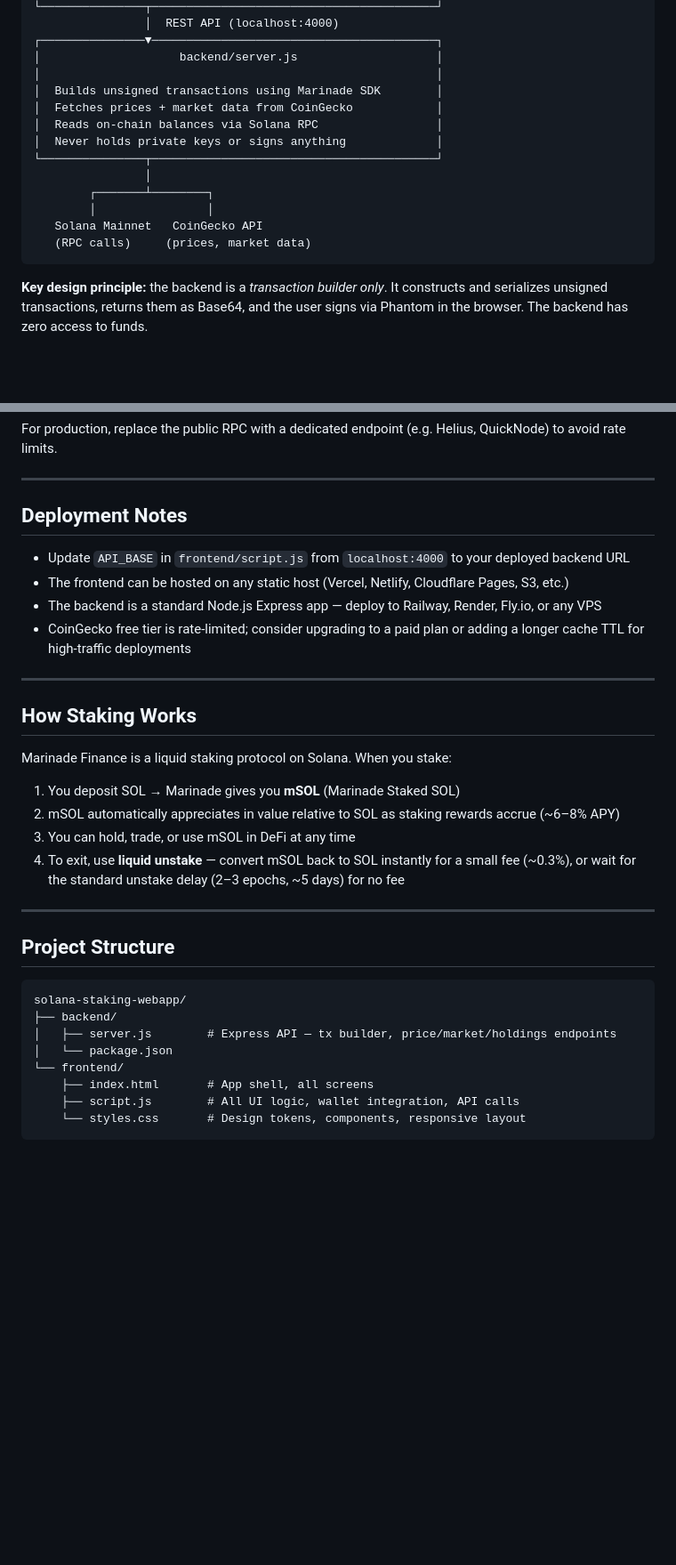
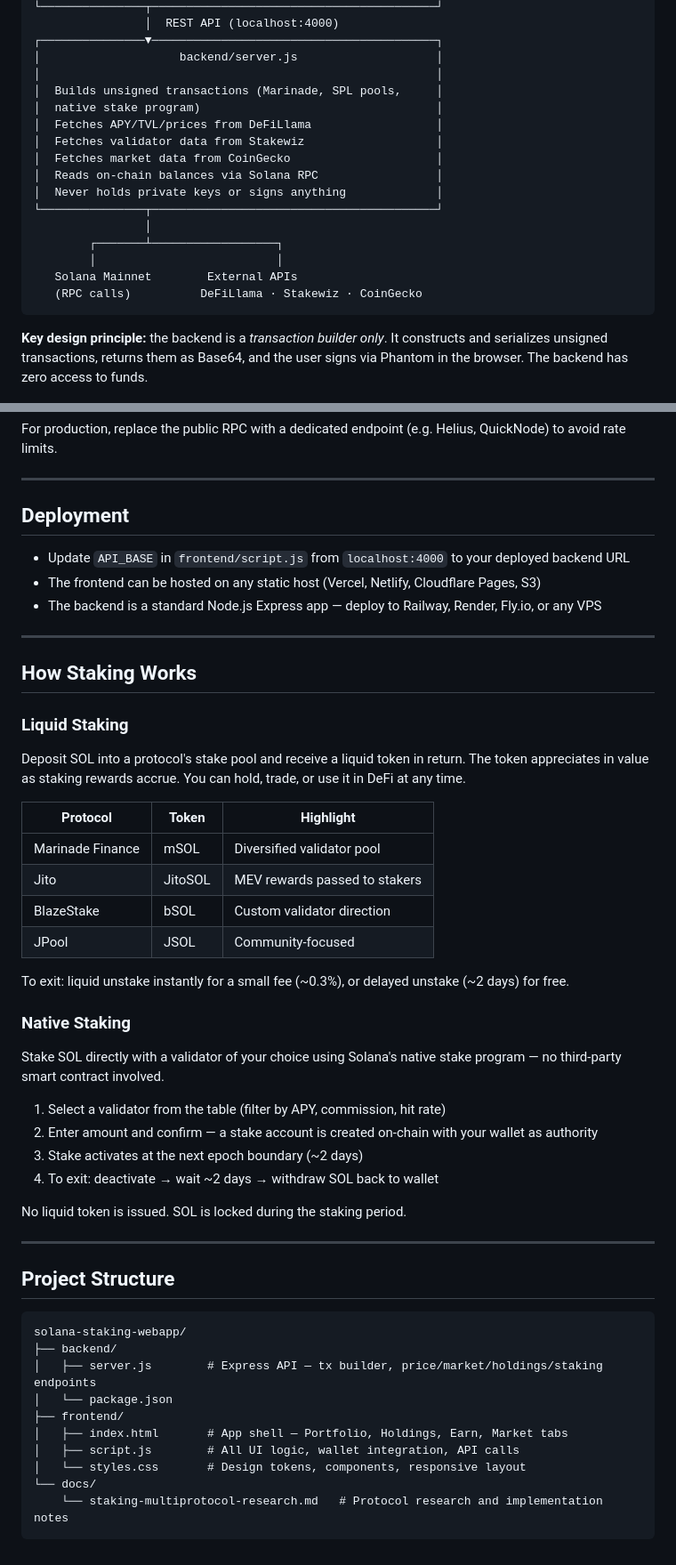
Before and after one commit to vipbondre/solana-staking-poc, a Markdown page: README.md, 2 parts joined by grey strips. Shown at 89% size. GitHub-like rendering; blank space fills up the shorter version.

Commit message:
Update README to reflect multi-protocol staking and current architecture

````diff
--- a/README.md
+++ b/README.md
@@ -46,16 +53,19 @@ A non-custodial web app for managing Solana investments — liquid staking via [
 ┌───────────────▼─────────────────────────────────────────┐
 │                    backend/server.js                    │
 │                                                         │
-│  Builds unsigned transactions using Marinade SDK        │
-│  Fetches prices + market data from CoinGecko            │
+│  Builds unsigned transactions (Marinade, SPL pools,     │
+│  native stake program)                                  │
+│  Fetches APY/TVL/prices from DeFiLlama                  │
+│  Fetches validator data from Stakewiz                   │
+│  Fetches market data from CoinGecko                     │
 │  Reads on-chain balances via Solana RPC                 │
 │  Never holds private keys or signs anything             │
 └───────────────┬─────────────────────────────────────────┘
                 │
-        ┌───────┴────────┐
-        │                │
-   Solana Mainnet   CoinGecko API
-   (RPC calls)     (prices, market data)
+        ┌───────┴──────────────────┐
+        │                          │
+   Solana Mainnet        External APIs
+   (RPC calls)          DeFiLlama · Stakewiz · CoinGecko
 ```
 
 **Key design principle:** the backend is a *transaction builder only*. It constructs and serializes unsigned transactions, returns them as Base64, and the user signs via Phantom in the browser. The backend has zero access to funds.
@@ -148,23 +179,37 @@ For production, replace the public RPC with a dedicated endpoint (e.g. Helius, Q
 
 ---
 
-## Deployment Notes
+## Deployment
 
 - Update `API_BASE` in `frontend/script.js` from `localhost:4000` to your deployed backend URL
-- The frontend can be hosted on any static host (Vercel, Netlify, Cloudflare Pages, S3, etc.)
+- The frontend can be hosted on any static host (Vercel, Netlify, Cloudflare Pages, S3)
 - The backend is a standard Node.js Express app — deploy to Railway, Render, Fly.io, or any VPS
-- CoinGecko free tier is rate-limited; consider upgrading to a paid plan or adding a longer cache TTL for high-traffic deployments
 
 ---
 
 ## How Staking Works
 
-Marinade Finance is a liquid staking protocol on Solana. When you stake:
+### Liquid Staking
+Deposit SOL into a protocol's stake pool and receive a liquid token in return. The token appreciates in value as staking rewards accrue. You can hold, trade, or use it in DeFi at any time.
 
-1. You deposit SOL → Marinade gives you **mSOL** (Marinade Staked SOL)
-2. mSOL automatically appreciates in value relative to SOL as staking rewards accrue (~6–8% APY)
-3. You can hold, trade, or use mSOL in DeFi at any time
-4. To exit, use **liquid unstake** — convert mSOL back to SOL instantly for a small fee (~0.3%), or wait for the standard unstake delay (2–3 epochs, ~5 days) for no fee
+| Protocol | Token | Highlight |
+|---|---|---|
+| Marinade Finance | mSOL | Diversified validator pool |
+| Jito | JitoSOL | MEV rewards passed to stakers |
+| BlazeStake | bSOL | Custom validator direction |
+| JPool | JSOL | Community-focused |
+
+To exit: liquid unstake instantly for a small fee (~0.3%), or delayed unstake (~2 days) for free.
+
+### Native Staking
+Stake SOL directly with a validator of your choice using Solana's native stake program — no third-party smart contract involved.
+
+1. Select a validator from the table (filter by APY, commission, hit rate)
+2. Enter amount and confirm — a stake account is created on-chain with your wallet as authority
+3. Stake activates at the next epoch boundary (~2 days)
+4. To exit: deactivate → wait ~2 days → withdraw SOL back to wallet
+
+No liquid token is issued. SOL is locked during the staking period.
 
 ---
 
@@ -173,10 +218,12 @@ Marinade Finance is a liquid staking protocol on Solana. When you stake:
 ```
 solana-staking-webapp/
 ├── backend/
-│   ├── server.js        # Express API — tx builder, price/market/holdings endpoints
+│   ├── server.js        # Express API — tx builder, price/market/holdings/staking endpoints
 │   └── package.json
-└── frontend/
-    ├── index.html       # App shell, all screens
-    ├── script.js        # All UI logic, wallet integration, API calls
-    └── styles.css       # Design tokens, components, responsive layout
+├── frontend/
+│   ├── index.html       # App shell — Portfolio, Holdings, Earn, Market tabs
+│   ├── script.js        # All UI logic, wallet integration, API calls
+│   └── styles.css       # Design tokens, components, responsive layout
+└── docs/
+    └── staking-multiprotocol-research.md   # Protocol research and implementation notes
 ```
````
Also changed, not shown: other parts of README.md (+49 -21 lines).
